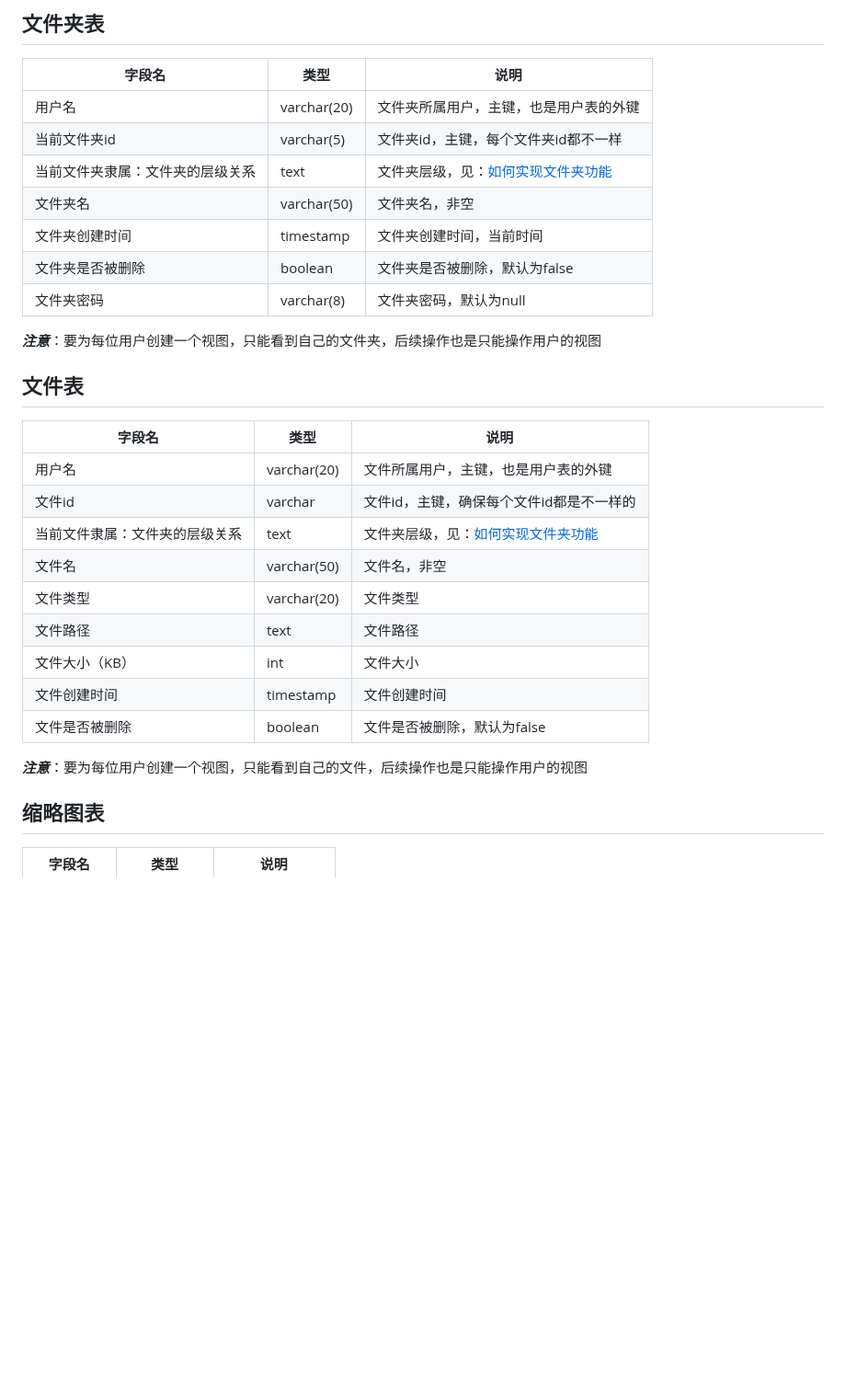
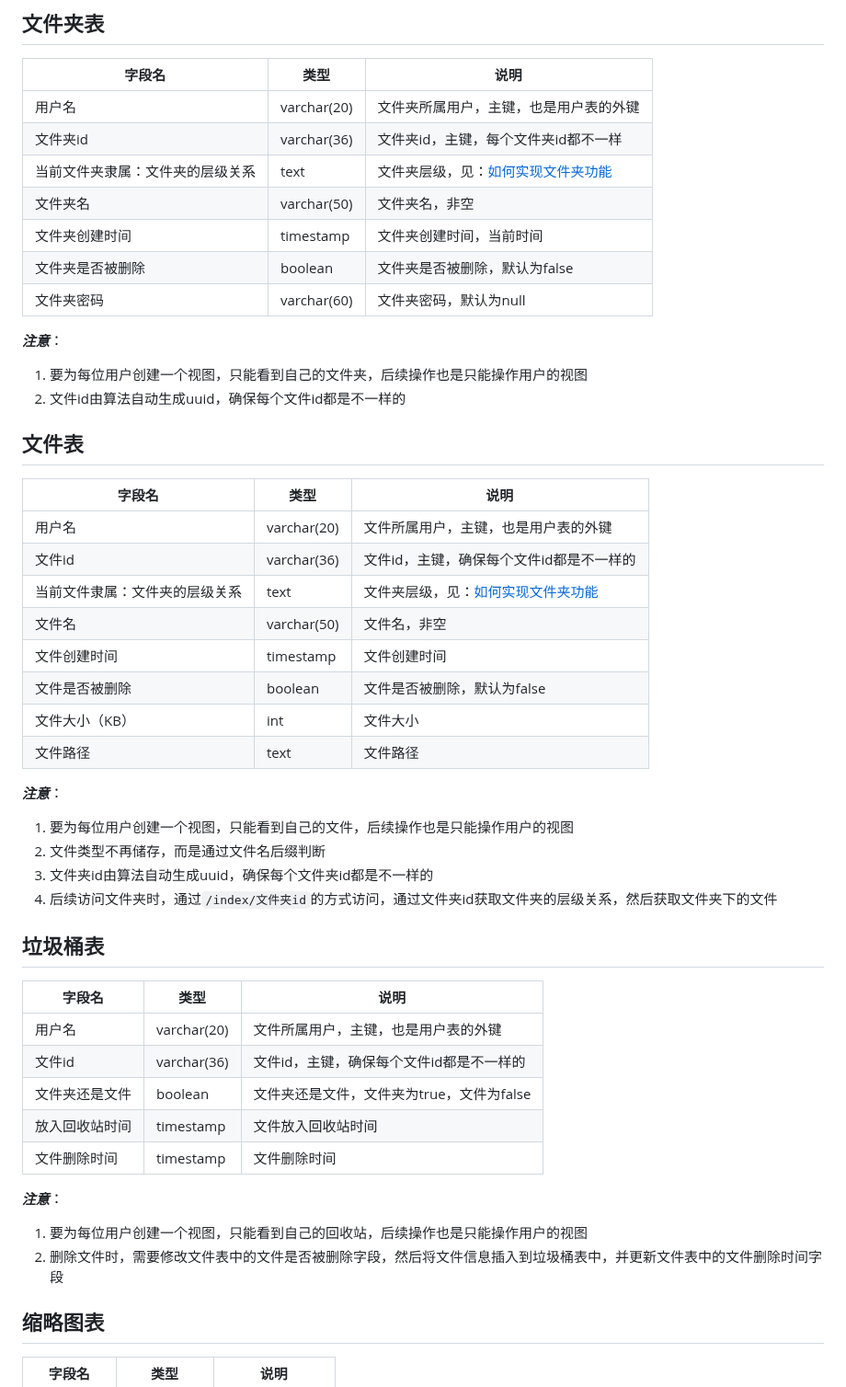
Before and after one commit to Apauto-to-all/SimpleNetdisk, a Markdown page: docs/具体实现/数据库表.md, the part around one of its changes. Shown at 92% size. Rendered like a GitHub page; blank space fills up the shorter version.

```diff
--- a/docs/具体实现/数据库表.md
+++ b/docs/具体实现/数据库表.md
@@ -84,30 +83,50 @@ print(data)
 | 字段名 | 类型 | 说明 |
 | --- | --- | --- |
 | 用户名 | varchar(20) | 文件夹所属用户，主键，也是用户表的外键 |
-| 当前文件夹id | varchar(5) | 文件夹id，主键，每个文件夹id都不一样 |
+| 文件夹id | varchar(36) | 文件夹id，主键，每个文件夹id都不一样 |
 | 当前文件夹隶属：文件夹的层级关系 | text | 文件夹层级，见：[如何实现文件夹功能](如何实现文件夹功能) |
 | 文件夹名 | varchar(50) | 文件夹名，非空 |
 | 文件夹创建时间 | timestamp | 文件夹创建时间，当前时间 |
 | 文件夹是否被删除 | boolean | 文件夹是否被删除，默认为false |
-| 文件夹密码 | varchar(8) | 文件夹密码，默认为null |
+| 文件夹密码 | varchar(60) | 文件夹密码，默认为null |
 
-***注意***：要为每位用户创建一个视图，只能看到自己的文件夹，后续操作也是只能操作用户的视图
+***注意***：
+1. 要为每位用户创建一个视图，只能看到自己的文件夹，后续操作也是只能操作用户的视图
+2. 文件id由算法自动生成uuid，确保每个文件id都是不一样的
 
 ## 文件表
 
 | 字段名 | 类型 | 说明 |
 | --- | --- | --- |
 | 用户名 | varchar(20) | 文件所属用户，主键，也是用户表的外键 |
-| 文件id | varchar | 文件id，主键，确保每个文件id都是不一样的 |
+| 文件id | varchar(36) | 文件id，主键，确保每个文件id都是不一样的 |
 | 当前文件隶属：文件夹的层级关系 | text | 文件夹层级，见：[如何实现文件夹功能](如何实现文件夹功能)  |
 | 文件名 | varchar(50) | 文件名，非空 |
-| 文件类型 | varchar(20) | 文件类型 |
-| 文件路径 | text | 文件路径 |
-| 文件大小（KB） | int | 文件大小 |
 | 文件创建时间 | timestamp | 文件创建时间 |
 | 文件是否被删除 | boolean | 文件是否被删除，默认为false |
+| 文件大小（KB） | int | 文件大小 |
+| 文件路径 | text | 文件路径 |
 
-***注意***：要为每位用户创建一个视图，只能看到自己的文件，后续操作也是只能操作用户的视图
+
+***注意***：
+1. 要为每位用户创建一个视图，只能看到自己的文件，后续操作也是只能操作用户的视图
+2. 文件类型不再储存，而是通过文件名后缀判断
+3. 文件夹id由算法自动生成uuid，确保每个文件夹id都是不一样的
+4. 后续访问文件夹时，通过`/index/文件夹id`的方式访问，通过文件夹id获取文件夹的层级关系，然后获取文件夹下的文件
+
+## 垃圾桶表
+
+| 字段名 | 类型 | 说明 |
+| --- | --- | --- |
+| 用户名 | varchar(20) | 文件所属用户，主键，也是用户表的外键 |
+| 文件id | varchar(36) | 文件id，主键，确保每个文件id都是不一样的 |
+| 文件夹还是文件 | boolean | 文件夹还是文件，文件夹为true，文件为false |
+| 放入回收站时间 | timestamp | 文件放入回收站时间 |
+| 文件删除时间 | timestamp | 文件删除时间 |
+
+***注意***：
+1. 要为每位用户创建一个视图，只能看到自己的回收站，后续操作也是只能操作用户的视图
+2. 删除文件时，需要修改文件表中的文件是否被删除字段，然后将文件信息插入到垃圾桶表中，并更新文件表中的文件删除时间字段
 
 ## 缩略图表
 
```
Also changed, not shown: other parts of docs/具体实现/数据库表.md (+4 -24 lines).
